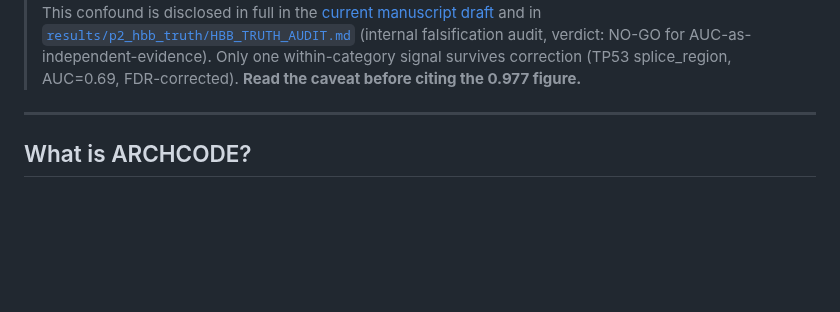
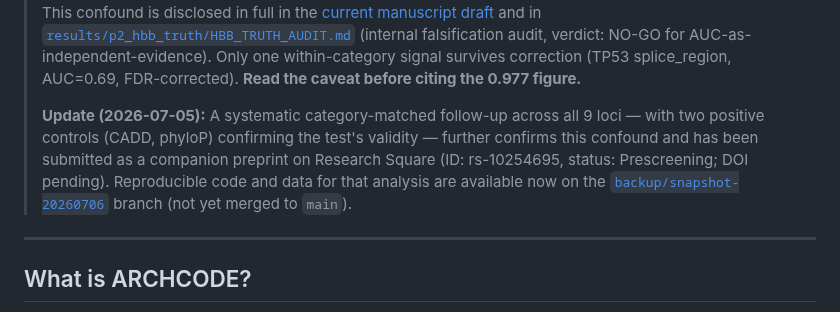
Before and after one commit to sergeeey/ARCHCODE, a Markdown page: README.md, the part around the change. Rendered like a GitHub page; blank space fills up the shorter version.

Commit message:
docs(readme): point to new category-confound preprint (rs-10254695)
Adds a one-line update pointing readers to the companion negative-result
preprint (systematic category-matched evaluation across 9 loci, two
positive controls) and to the branch with its reproducible code
(backup/snapshot-20260706), since that work has not been merged to main.

Co-Authored-By: Claude Sonnet 5 <noreply@anthropic.com>

```diff
--- a/README.md
+++ b/README.md
@@ -46,6 +46,13 @@ _LSSIM distribution across 12 variant categories (n = 1,103 HBB). LoF classes (n
 > (internal falsification audit, verdict: NO-GO for AUC-as-independent-evidence). Only one
 > within-category signal survives correction (TP53 splice_region, AUC=0.69, FDR-corrected).
 > **Read the caveat before citing the 0.977 figure.**
+>
+> **Update (2026-07-05):** A systematic category-matched follow-up across all 9 loci — with two
+> positive controls (CADD, phyloP) confirming the test's validity — further confirms this confound
+> and has been submitted as a companion preprint on Research Square (ID: rs-10254695, status:
+> Prescreening; DOI pending). Reproducible code and data for that analysis are available now on the
+> [`backup/snapshot-20260706`](https://github.com/sergeeey/ARCHCODE/tree/backup/snapshot-20260706)
+> branch (not yet merged to `main`).
 
 ---
 
```
